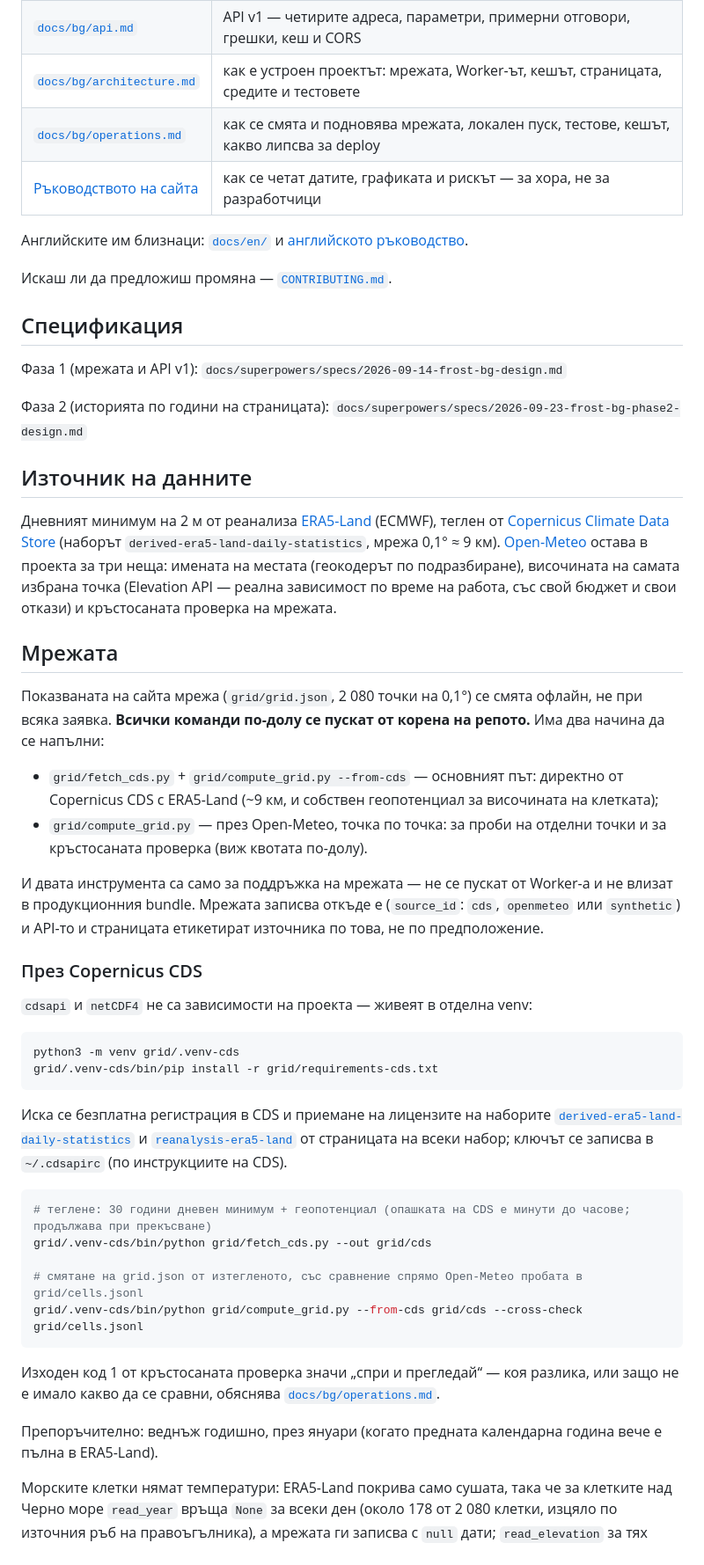
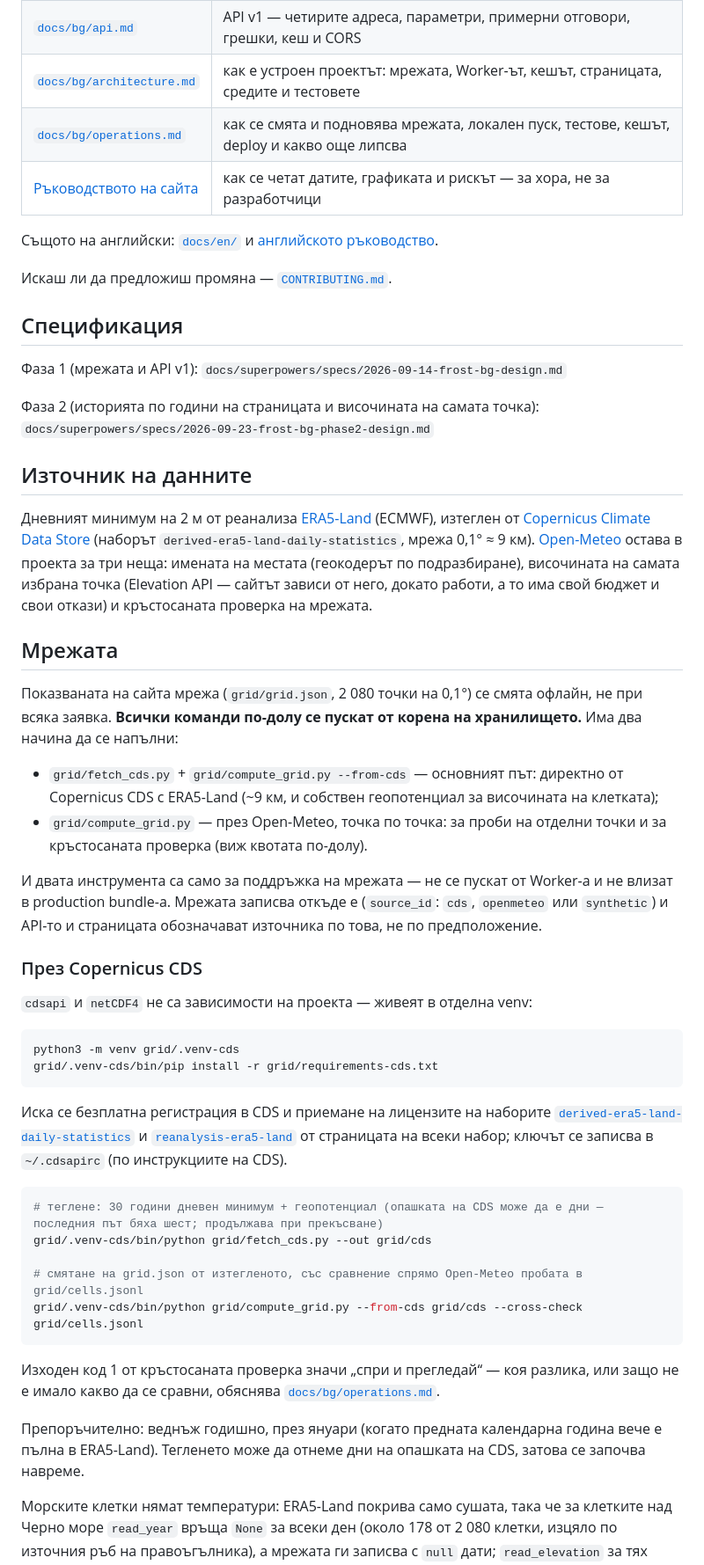
Before and after one commit to smilianov/frost.bg, a Markdown page: README.md, the part around one of its changes. Shown at 88% size. GitHub-like rendering.

````diff
--- a/README.md
+++ b/README.md
@@ -40,10 +40,10 @@ npm test
 | [`docs/bg/README.md`](docs/bg/README.md) | какво е frost.bg, откъде са данните, какво значи „типична“/„сигурна“ дата |
 | [`docs/bg/api.md`](docs/bg/api.md) | API v1 — четирите адреса, параметри, примерни отговори, грешки, кеш и CORS |
 | [`docs/bg/architecture.md`](docs/bg/architecture.md) | как е устроен проектът: мрежата, Worker-ът, кешът, страницата, средите и тестовете |
-| [`docs/bg/operations.md`](docs/bg/operations.md) | как се смята и подновява мрежата, локален пуск, тестове, кешът, какво липсва за deploy |
+| [`docs/bg/operations.md`](docs/bg/operations.md) | как се смята и подновява мрежата, локален пуск, тестове, кешът, deploy и какво още липсва |
 | [Ръководството на сайта](https://frost.bg/guide/) | как се четат датите, графиката и рискът — за хора, не за разработчици |
 
-Английските им близнаци: [`docs/en/`](docs/en/README.md) и
+Същото на английски: [`docs/en/`](docs/en/README.md) и
 [английското ръководство](https://frost.bg/en/guide/).
 
 Искаш ли да предложиш промяна — [`CONTRIBUTING.md`](CONTRIBUTING.md).
@@ -53,25 +53,25 @@ npm test
 Фаза 1 (мрежата и API v1):
 `docs/superpowers/specs/2026-09-14-frost-bg-design.md`
 
-Фаза 2 (историята по години на страницата):
+Фаза 2 (историята по години на страницата и височината на самата точка):
 `docs/superpowers/specs/2026-09-23-frost-bg-phase2-design.md`
 
 ## Източник на данните
 
 Дневният минимум на 2 м от реанализа
 [ERA5-Land](https://www.ecmwf.int/en/forecasts/dataset/ecmwf-reanalysis-v5)
-(ECMWF), теглен от [Copernicus Climate Data Store](https://cds.climate.copernicus.eu/)
+(ECMWF), изтеглен от [Copernicus Climate Data Store](https://cds.climate.copernicus.eu/)
 (наборът `derived-era5-land-daily-statistics`, мрежа 0,1° ≈ 9 км).
 [Open-Meteo](https://open-meteo.com/) остава в проекта за три неща: имената
 на местата (геокодерът по подразбиране), височината на самата избрана точка
-(Elevation API — реална зависимост по време на работа, със свой бюджет и свои
-откази) и кръстосаната проверка на мрежата.
+(Elevation API — сайтът зависи от него, докато работи, а то има свой бюджет
+и свои откази) и кръстосаната проверка на мрежата.
 
 ## Мрежата
 
 Показваната на сайта мрежа (`grid/grid.json`, 2 080 точки на 0,1°) се смята
 офлайн, не при всяка заявка. **Всички команди по-долу се пускат от корена на
-репото.** Има два начина да се напълни:
+хранилището.** Има два начина да се напълни:
 
 - `grid/fetch_cds.py` + `grid/compute_grid.py --from-cds` — основният път:
   директно от Copernicus CDS с ERA5-Land (~9 км, и собствен геопотенциал за
@@ -80,8 +80,8 @@ npm test
   отделни точки и за кръстосаната проверка (виж квотата по-долу).
 
 И двата инструмента са само за поддръжка на мрежата — не се пускат от Worker-а
-и не влизат в продукционния bundle. Мрежата записва откъде е (`source_id`:
-`cds`, `openmeteo` или `synthetic`) и API-то и страницата етикетират
+и не влизат в production bundle-а. Мрежата записва откъде е (`source_id`:
+`cds`, `openmeteo` или `synthetic`) и API-то и страницата обозначават
 източника по това, не по предположение.
 
 ### През Copernicus CDS
@@ -100,7 +100,7 @@ grid/.venv-cds/bin/pip install -r grid/requirements-cds.txt
 инструкциите на CDS).
 
 ```bash
-# теглене: 30 години дневен минимум + геопотенциал (опашката на CDS е минути до часове; продължава при прекъсване)
+# теглене: 30 години дневен минимум + геопотенциал (опашката на CDS може да е дни — последния път бяха шест; продължава при прекъсване)
 grid/.venv-cds/bin/python grid/fetch_cds.py --out grid/cds
 
 # смятане на grid.json от изтегленото, със сравнение спрямо Open-Meteo пробата в grid/cells.jsonl
@@ -112,7 +112,8 @@ grid/.venv-cds/bin/python grid/compute_grid.py --from-cds grid/cds --cross-check
 [`docs/bg/operations.md`](docs/bg/operations.md).
 
 Препоръчително: веднъж годишно, през януари (когато предната календарна
-година вече е пълна в ERA5-Land).
+година вече е пълна в ERA5-Land). Тегленето може да отнеме дни на опашката
+на CDS, затова се започва навреме.
 
 Морските клетки нямат температури: ERA5-Land покрива само сушата, така че
 за клетките над Черно море `read_year` връща `None` за всеки ден (около 178
````
Also changed, not shown: other parts of README.md (+10 -9 lines), README.en.md (+9 -7 lines).
